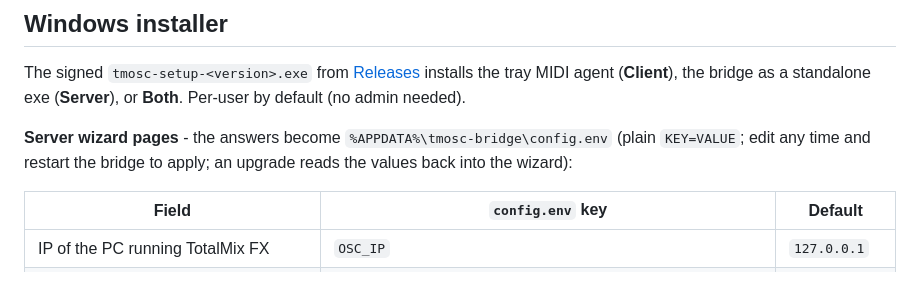
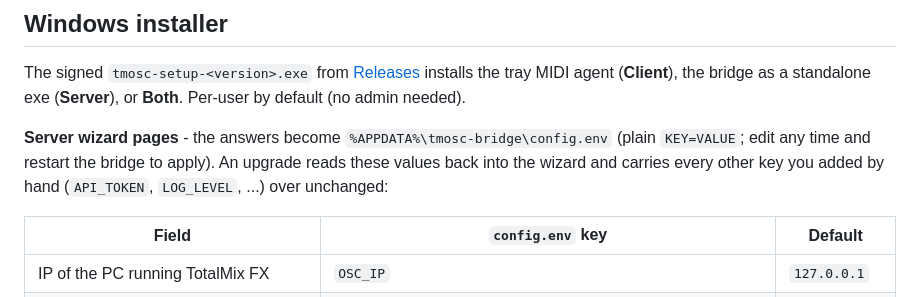
Before and after one commit to auntiepickle/totalmix-osc-bridge, a Markdown page: docs/setup.md, the part around the change. Drawn GitHub-style.

Commit message:
docs: setup.md - an installer upgrade keeps hand-added config.env keys (#41)
Claude-Session: https://claude.ai/code/session_0158PkmMAqkDFKJh1U6U1VPP

```diff
--- a/docs/setup.md
+++ b/docs/setup.md
@@ -8,7 +8,7 @@ Three ways to run the bridge: the Windows installer (no Python, no Docker), loca
 
 The signed `tmosc-setup-<version>.exe` from [Releases](https://github.com/auntiepickle/totalmix-osc-bridge/releases) installs the tray MIDI agent (**Client**), the bridge as a standalone exe (**Server**), or **Both**. Per-user by default (no admin needed).
 
-**Server wizard pages** - the answers become `%APPDATA%\tmosc-bridge\config.env` (plain `KEY=VALUE`; edit any time and restart the bridge to apply; an upgrade reads the values back into the wizard):
+**Server wizard pages** - the answers become `%APPDATA%\tmosc-bridge\config.env` (plain `KEY=VALUE`; edit any time and restart the bridge to apply). An upgrade reads these values back into the wizard and carries every other key you added by hand (`API_TOKEN`, `LOG_LEVEL`, ...) over unchanged:
 
 | Field | `config.env` key | Default |
 |---|---|---|
```
